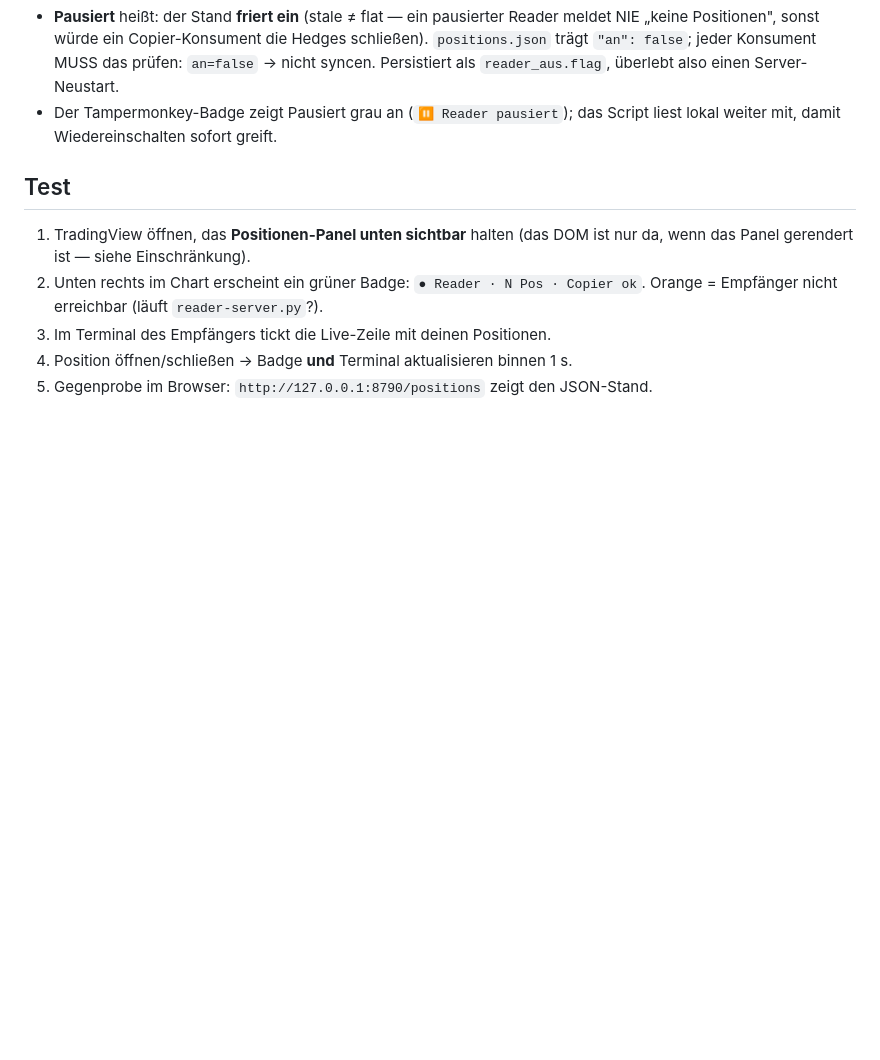
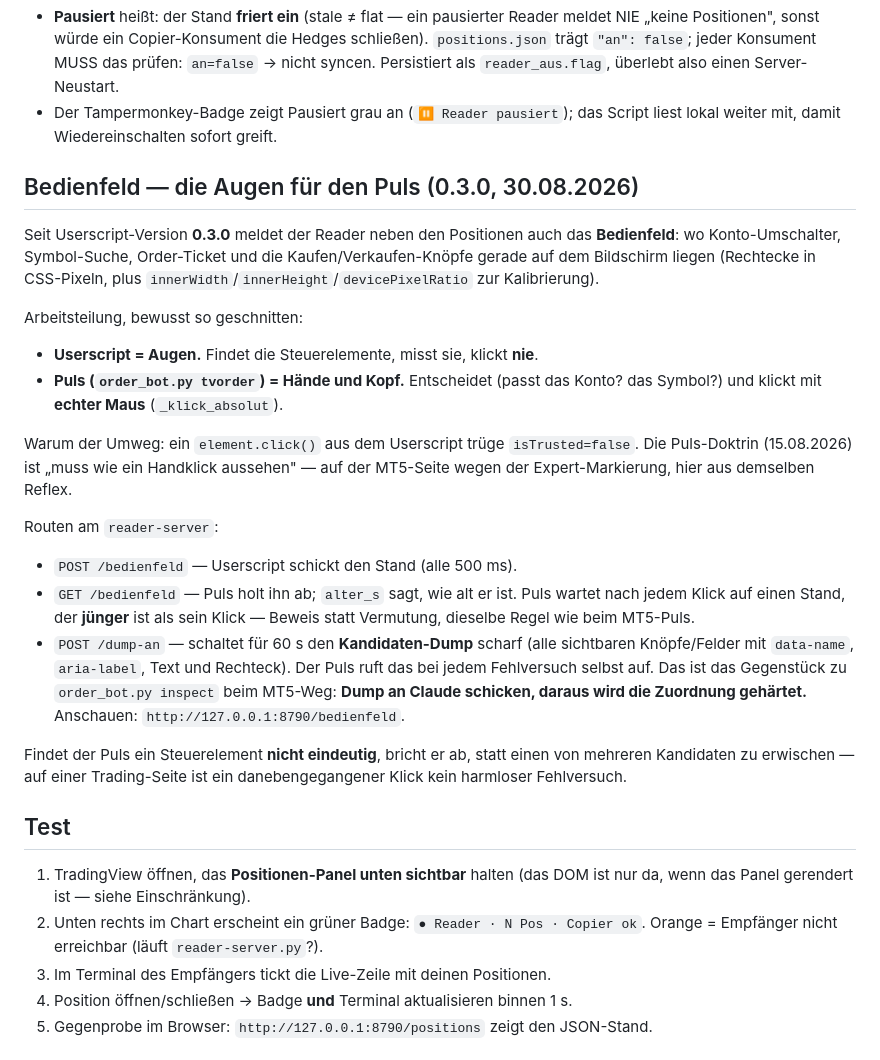
Before and after one commit to finntraidingview-cmd/Prophos, a Markdown page: tv-reader/README.md, the part around the change. Rendered like a GitHub page; blank space fills up the shorter version.

Commit message:
tv-reader/README.md: das Bedienfeld dokumentiert (Nachtrag zu d53ebcf, VERSION 2026-08-30.188). Der Code-Commit liess die README bewusst aus; hier steht jetzt, was ein PC-Besitzer wissen muss, bevor er "Starten" drueckt. Drei Dinge: (1) die Arbeitsteilung -- Userscript 0.3.0 ist NUR Augen (findet Steuerelemente, misst Rechtecke in CSS-Pixeln, klickt nie), Puls ist Haende und Kopf (klickt mit echter Maus); Begruendung steht dabei, weil sie sonst wie unnoetiger Umweg aussieht: ein element.click() truege isTrusted=false. (2) die drei neuen Routen am reader-server mit ihrem Zweck -- POST/GET /bedienfeld inkl. alter_s ("Puls wartet auf einen Stand, der JUENGER ist als sein Klick -- Beweis statt Vermutung") und POST /dump-an als Gegenstueck zu "order_bot.py inspect": Dump anschauen unter 127.0.0.1:8790/bedienfeld, Dump an Claude, dann wird die Zuordnung gehaertet. (3) die Abbruch-Regel im Klartext: ein nicht EINDEUTIG gefundenes Steuerelement fuehrt zum Abbruch, nie zum Klick auf einen von mehreren Kandidaten -- auf einer Trading-Seite ist ein danebengegangener Klick kein harmloser Fehlversuch. Nur Doku, kein Code.
Co-Authored-By: Claude Opus 5 <noreply@anthropic.com>

```diff
--- a/tv-reader/README.md
+++ b/tv-reader/README.md
@@ -49,6 +49,36 @@ Einschalten**-Knopf — der funktioniert von überall (Handy, Mac), nicht nur am
 - Der Tampermonkey-Badge zeigt Pausiert grau an (`⏸ Reader pausiert`); das
   Script liest lokal weiter mit, damit Wiedereinschalten sofort greift.
 
+## Bedienfeld — die Augen für den Puls (0.3.0, 30.08.2026)
+Seit Userscript-Version **0.3.0** meldet der Reader neben den Positionen auch das
+**Bedienfeld**: wo Konto-Umschalter, Symbol-Suche, Order-Ticket und die
+Kaufen/Verkaufen-Knöpfe gerade auf dem Bildschirm liegen (Rechtecke in
+CSS-Pixeln, plus `innerWidth`/`innerHeight`/`devicePixelRatio` zur Kalibrierung).
+
+Arbeitsteilung, bewusst so geschnitten:
+- **Userscript = Augen.** Findet die Steuerelemente, misst sie, klickt **nie**.
+- **Puls (`order_bot.py tvorder`) = Hände und Kopf.** Entscheidet (passt das
+  Konto? das Symbol?) und klickt mit **echter Maus** (`_klick_absolut`).
+
+Warum der Umweg: ein `element.click()` aus dem Userscript trüge `isTrusted=false`.
+Die Puls-Doktrin (15.08.2026) ist „muss wie ein Handklick aussehen" — auf der
+MT5-Seite wegen der Expert-Markierung, hier aus demselben Reflex.
+
+Routen am `reader-server`:
+- `POST /bedienfeld` — Userscript schickt den Stand (alle 500 ms).
+- `GET /bedienfeld` — Puls holt ihn ab; `alter_s` sagt, wie alt er ist. Puls
+  wartet nach jedem Klick auf einen Stand, der **jünger** ist als sein Klick —
+  Beweis statt Vermutung, dieselbe Regel wie beim MT5-Puls.
+- `POST /dump-an` — schaltet für 60 s den **Kandidaten-Dump** scharf (alle
+  sichtbaren Knöpfe/Felder mit `data-name`, `aria-label`, Text und Rechteck).
+  Der Puls ruft das bei jedem Fehlversuch selbst auf. Das ist das Gegenstück zu
+  `order_bot.py inspect` beim MT5-Weg: **Dump an Claude schicken, daraus wird
+  die Zuordnung gehärtet.** Anschauen: `http://127.0.0.1:8790/bedienfeld`.
+
+Findet der Puls ein Steuerelement **nicht eindeutig**, bricht er ab, statt einen
+von mehreren Kandidaten zu erwischen — auf einer Trading-Seite ist ein
+danebengegangener Klick kein harmloser Fehlversuch.
+
 ## Test
 1. TradingView öffnen, das **Positionen-Panel unten sichtbar** halten (das DOM ist
    nur da, wenn das Panel gerendert ist — siehe Einschränkung).
```
